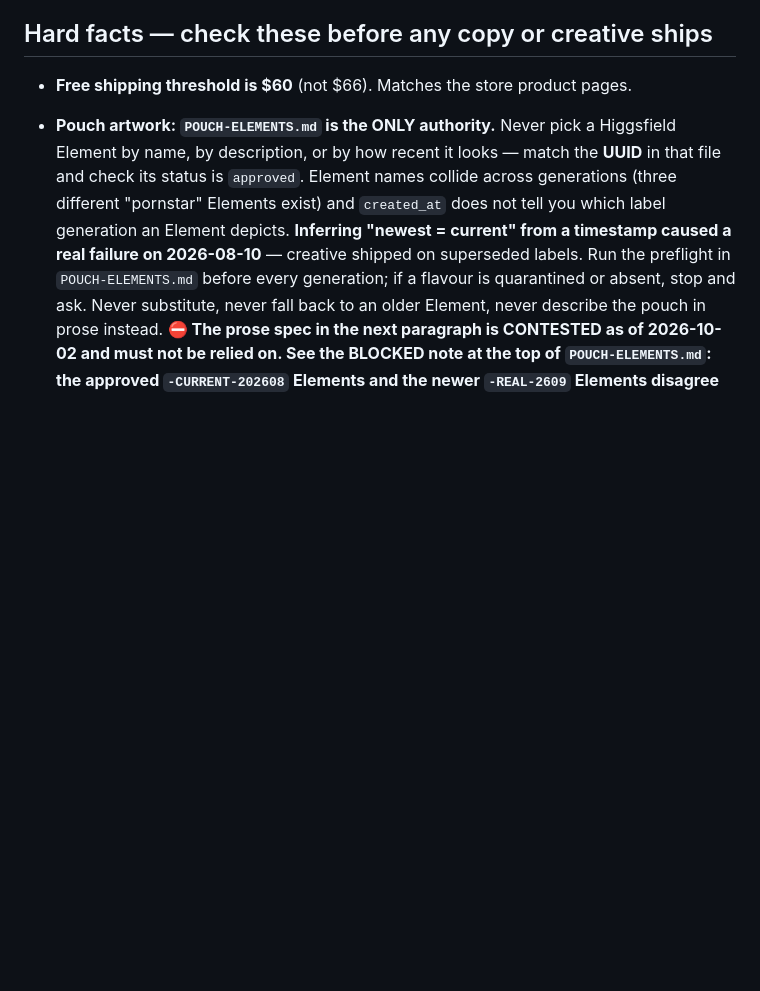
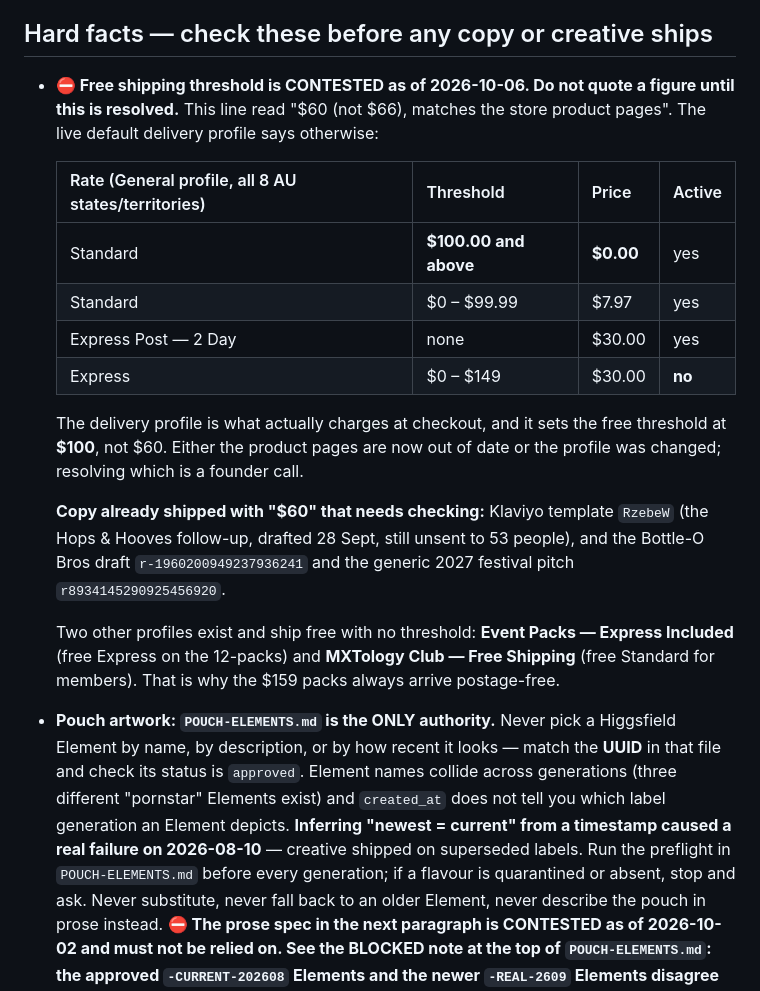
Before and after one commit to artrajeus/floral-image-vancouver, a Markdown page: claude-ceo/QUALITY-STANDARDS.md, the part around the change. Drawn GitHub-style; blank space fills up the shorter version.

Commit message:
Flag the free-shipping threshold: the live delivery profile says $100, not $60
QUALITY-STANDARDS.md has carried "$60 (not $66), matches the store product pages"
as a hard fact. The live default delivery profile disagrees: Standard is free at
$100.00 and above, $7.97 from $0 to $99.99, across all eight states and
territories. The delivery profile is what charges at checkout.

This matters because the number is already in copy. The Klaviyo template RzebeW -
the Hops & Hooves follow-up that has been one approval from going to 53 people
since 28 September - says "free shipping over $60". So do the Bottle-O Bros draft
and the generic 2027 festival pitch. A customer asked this exact question
yesterday (Pascal Kensington, free shipping and minimum order, all states), which
is how it surfaced.

Not resolving it myself: either the product pages are stale or the profile was
changed, and which is correct is the founder's call. Flagged as contested so no
further copy quotes a figure until it is settled.

Also recorded two non-default profiles that ship free with no threshold at all -
Event Packs (free Express on the 12-packs) and MXTology Club - which is why the
$159 packs always arrive postage-free.

Co-Authored-By: Claude Opus 5 <noreply@anthropic.com>
Claude-Session: https://claude.ai/code/session_01QwSmhkTmfhkJH7TN66mnGa

```diff
--- a/claude-ceo/QUALITY-STANDARDS.md
+++ b/claude-ceo/QUALITY-STANDARDS.md
@@ -3,7 +3,30 @@
 Every deliverable is checked against these before it appears in a report as "done".
 
 ## Hard facts — check these before any copy or creative ships
-- **Free shipping threshold is $60** (not $66). Matches the store product pages.
+- **⛔ Free shipping threshold is CONTESTED as of 2026-10-06. Do not quote a
+  figure until this is resolved.** This line read "$60 (not $66), matches the
+  store product pages". The live default delivery profile says otherwise:
+
+  | Rate (General profile, all 8 AU states/territories) | Threshold | Price | Active |
+  |---|---|---|---|
+  | Standard | **$100.00 and above** | **$0.00** | yes |
+  | Standard | $0 – $99.99 | $7.97 | yes |
+  | Express Post — 2 Day | none | $30.00 | yes |
+  | Express | $0 – $149 | $30.00 | **no** |
+
+  The delivery profile is what actually charges at checkout, and it sets the free
+  threshold at **$100**, not $60. Either the product pages are now out of date or
+  the profile was changed; resolving which is a founder call.
+
+  **Copy already shipped with "$60" that needs checking:** Klaviyo template
+  `RzebeW` (the Hops & Hooves follow-up, drafted 28 Sept, still unsent to 53
+  people), and the Bottle-O Bros draft `r-1960200949237936241` and the generic
+  2027 festival pitch `r8934145290925456920`.
+
+  Two other profiles exist and ship free with no threshold: **Event Packs —
+  Express Included** (free Express on the 12-packs) and **MXTology Club — Free
+  Shipping** (free Standard for members). That is why the $159 packs always
+  arrive postage-free.
 - **Pouch artwork: `POUCH-ELEMENTS.md` is the ONLY authority.** Never pick a
   Higgsfield Element by name, by description, or by how recent it looks — match
   the **UUID** in that file and check its status is `approved`. Element names
```
